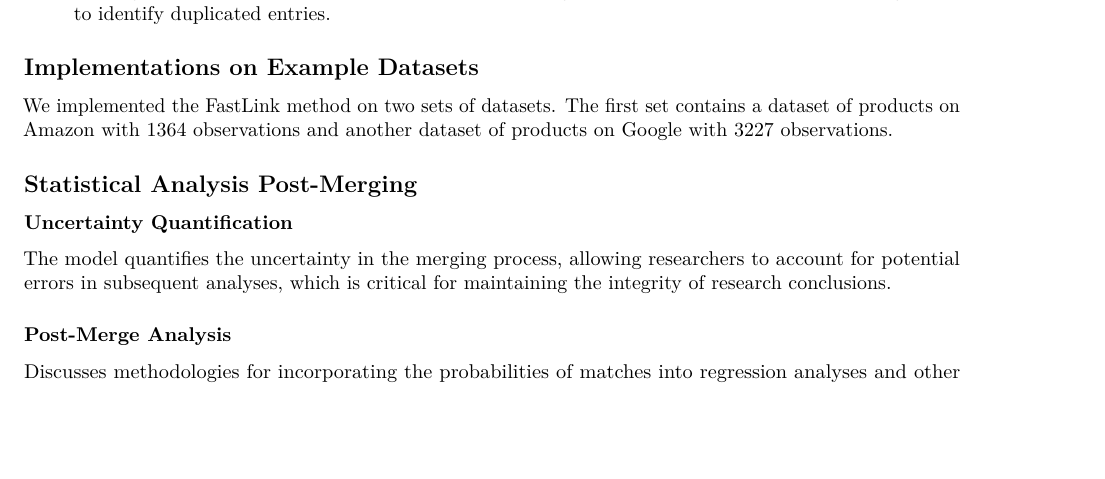
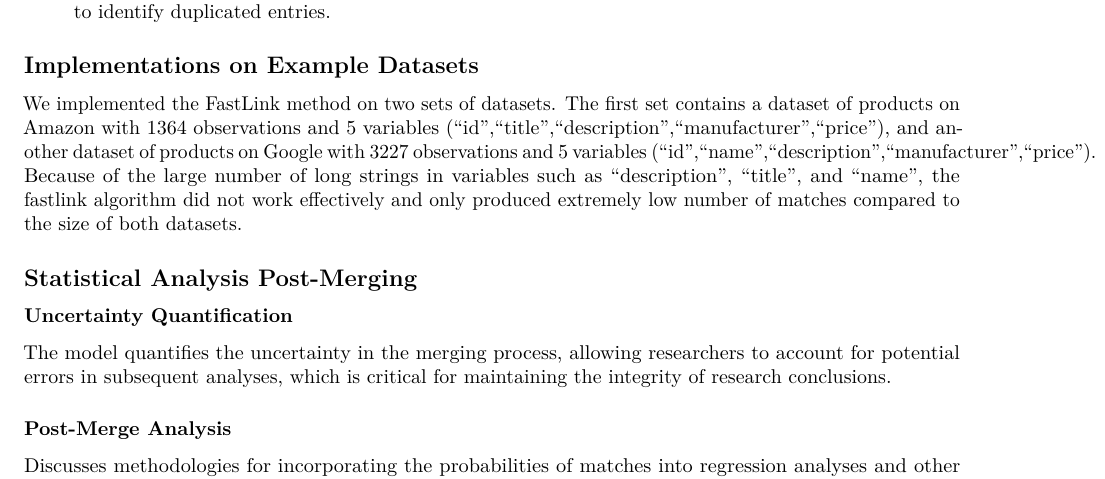
Before and after one commit to ShimizuYukii/Entity-Resolution, an R Markdown document (Fastlink.Rmd): part of page 4 of 5, cut so that both start at the same text, the shorter picture padded with empty space. Rendered offline with R 4.5, knitr and Pandoc, then LaTeX, with nearby package versions; some code elsewhere in the file could not run offline.

Commit message:
Update Fastlink.Rmd

```diff
--- a/Fastlink.Rmd
+++ b/Fastlink.Rmd
@@ -169,7 +169,9 @@ Other functions available in the fastLink package:
 
 ## Implementations on Example Datasets
 
-We implemented the FastLink method on two sets of datasets. The first set contains a dataset of products on Amazon with 1364 observations and another dataset of products on Google with 3227 observations.
+We implemented the FastLink method on two sets of datasets. The first set contains a dataset of products on Amazon with 1364 observations and 5 variables ("id","title","description","manufacturer","price"), and another dataset of products on Google with 3227 observations and 5 variables ("id","name","description","manufacturer","price"). Because of the large number of long strings in variables such as "description", "title", and "name", the fastlink algorithm did not work effectively and only produced extremely low number of matches compared to the size of both datasets.
+
+
 
 ## Statistical Analysis Post-Merging
 
```
